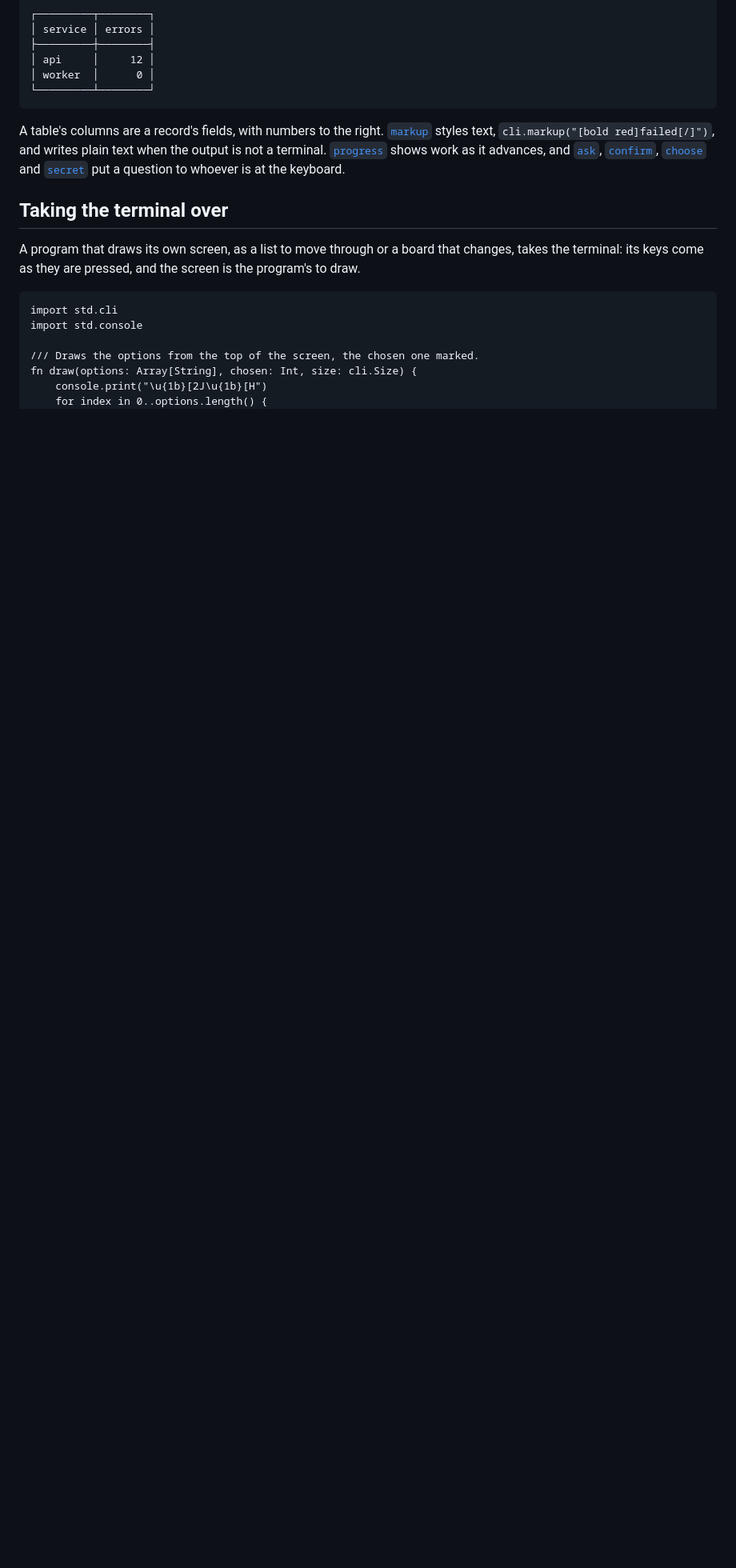
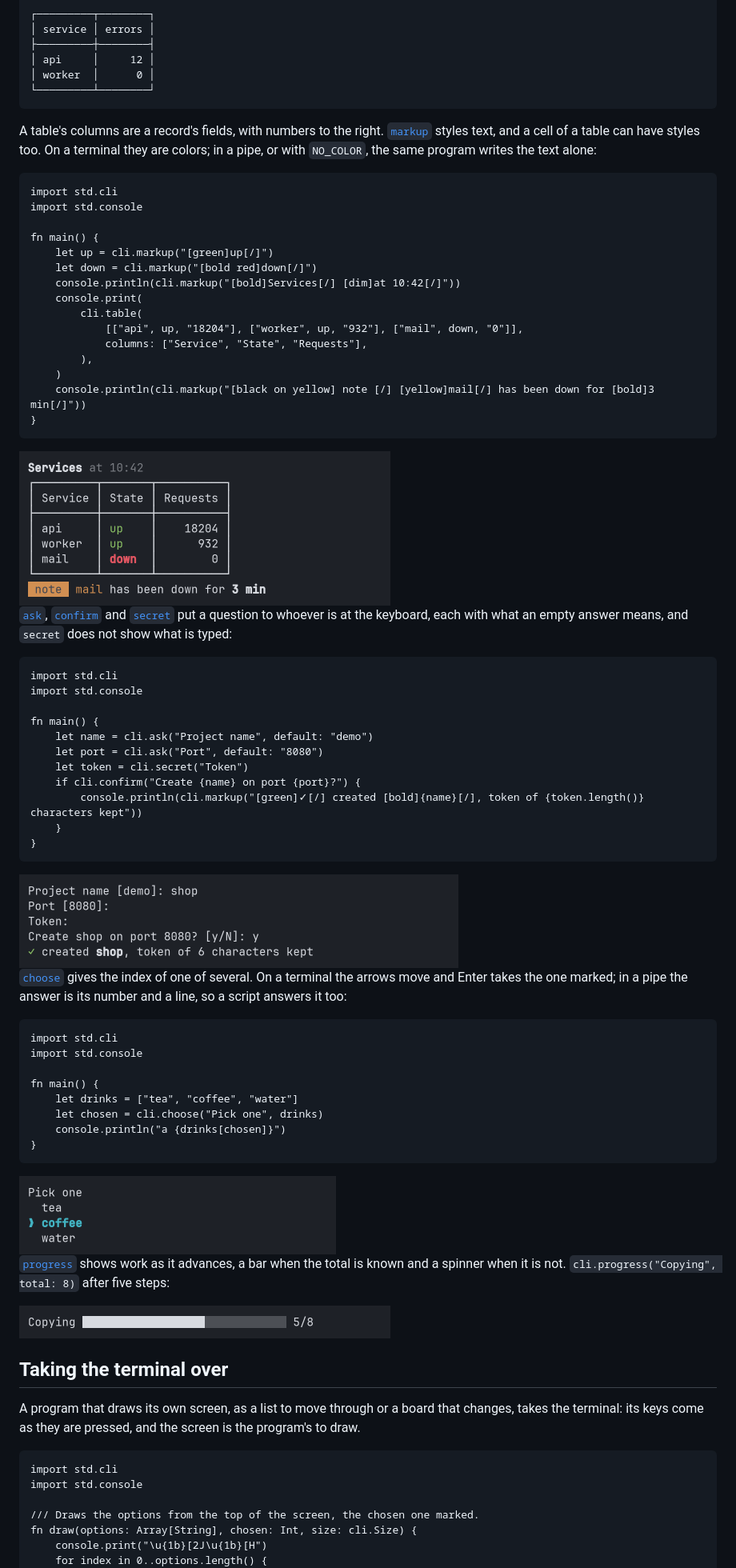
Before and after one commit to tonyredondo/tondo, a Markdown page: docs/std/cli.md, the part around one of its changes. Shown at 80% size. Drawn GitHub-style; pictures changed too: docs/std/images/cli-choose.png (added), docs/std/images/cli-progress.png (added), docs/std/images/cli-questions.png (added); blank space fills up the shorter version.

Commit message:
Show how the terminal's pieces look, with screenshots
What std.cli draws on a terminal, colors, a marked choice, a bar, a
screen of the program's own, cannot be told by its text alone. The page
gets five screenshots, each beside the program that draws it: styles
and a table, the questions, `choose` with its arrows, a progress bar and
the list on the alternate screen. They were made by running each program
on a pseudo-terminal of a fixed size and drawing what it wrote. The
list's loop ends where the output is no terminal, when `redraws()` gives
`none`: without that it would turn without end there.

````diff
--- a/docs/std/cli.md
+++ b/docs/std/cli.md
@@ -142,11 +142,72 @@ fn main() {
 ```
 
 A table's columns are a record's fields, with numbers to the right.
-[`markup`](#markup) styles text, `cli.markup("[bold red]failed[/]")`, and
-writes plain text when the output is not a terminal.
-[`progress`](#progress) shows work as it advances, and [`ask`](#ask),
-[`confirm`](#confirm), [`choose`](#choose) and [`secret`](#secret) put a
-question to whoever is at the keyboard.
+[`markup`](#markup) styles text, and a cell of a table can have styles too.
+On a terminal they are colors; in a pipe, or with `NO_COLOR`, the same
+program writes the text alone:
+
+```tondo
+import std.cli
+import std.console
+
+fn main() {
+    let up = cli.markup("[green]up[/]")
+    let down = cli.markup("[bold red]down[/]")
+    console.println(cli.markup("[bold]Services[/] [dim]at 10:42[/]"))
+    console.print(
+        cli.table(
+            [["api", up, "18204"], ["worker", up, "932"], ["mail", down, "0"]],
+            columns: ["Service", "State", "Requests"],
+        ),
+    )
+    console.println(cli.markup("[black on yellow] note [/] [yellow]mail[/] has been down for [bold]3 min[/]"))
+}
+```
+
+<img src="images/cli-styles.png" width="464" alt="A title in bold, a table with a border whose State column is green for up and red for down, and a note on a yellow ground">
+
+[`ask`](#ask), [`confirm`](#confirm) and [`secret`](#secret) put a question
+to whoever is at the keyboard, each with what an empty answer means, and
+`secret` does not show what is typed:
+
+```tondo
+import std.cli
+import std.console
+
+fn main() {
+    let name = cli.ask("Project name", default: "demo")
+    let port = cli.ask("Port", default: "8080")
+    let token = cli.secret("Token")
+    if cli.confirm("Create {name} on port {port}?") {
+        console.println(cli.markup("[green]✓[/] created [bold]{name}[/], token of {token.length()} characters kept"))
+    }
+}
+```
+
+<img src="images/cli-questions.png" width="549" alt="Four questions and their answers: a project name answered shop, a port left at its default, a token that is not shown, and a confirmation answered y">
+
+[`choose`](#choose) gives the index of one of several. On a terminal the
+arrows move and Enter takes the one marked; in a pipe the answer is its
+number and a line, so a script answers it too:
+
+```tondo
+import std.cli
+import std.console
+
+fn main() {
+    let drinks = ["tea", "coffee", "water"]
+    let chosen = cli.choose("Pick one", drinks)
+    console.println("a {drinks[chosen]}")
+}
+```
+
+<img src="images/cli-choose.png" width="396" alt="The question Pick one over tea, coffee and water, with coffee marked in bold cyan">
+
+[`progress`](#progress) shows work as it advances, a bar when the total is
+known and a spinner when it is not. `cli.progress("Copying", total: 8)`
+after five steps:
+
+<img src="images/cli-progress.png" width="464" alt="Copying, a bar filled to five eighths, and 5/8">
 
 ## Taking the terminal over
 
````
Also changed, not shown: other parts of docs/std/cli.md (+13 -4 lines), docs/std/images/cli-menu.png (added).
